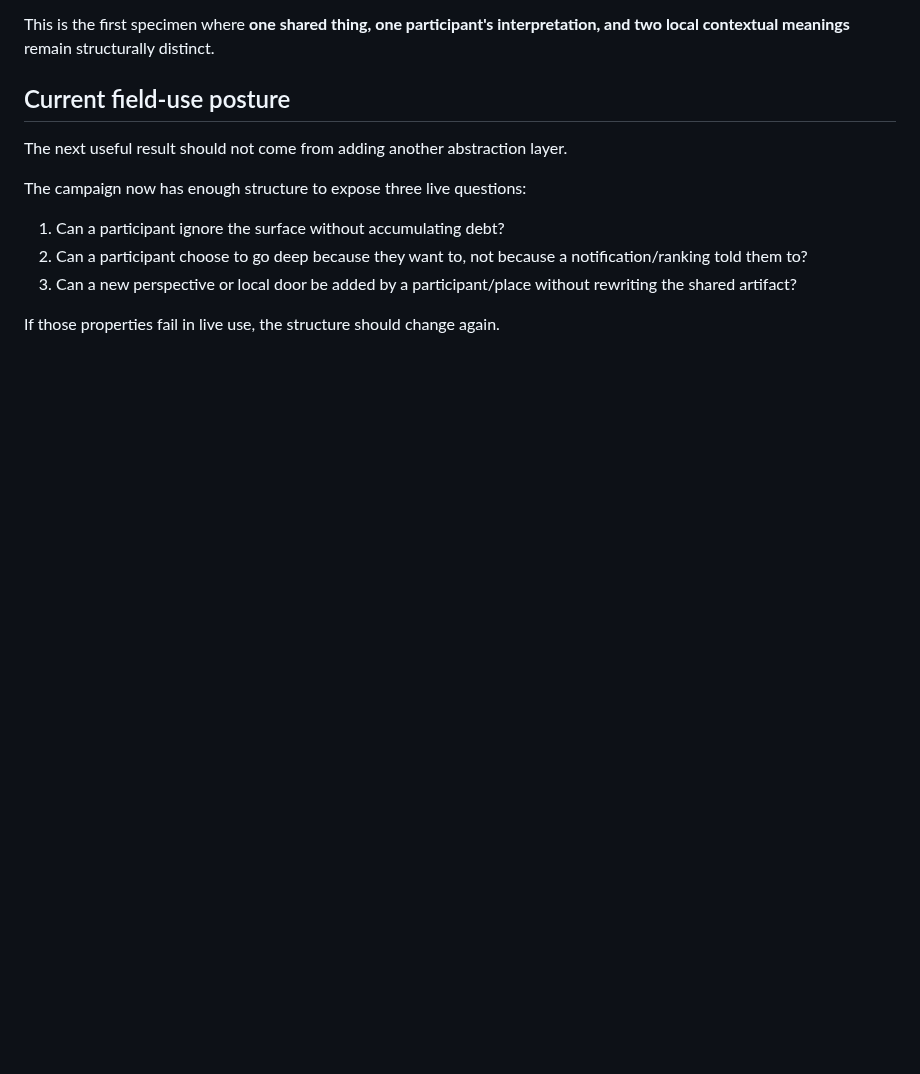
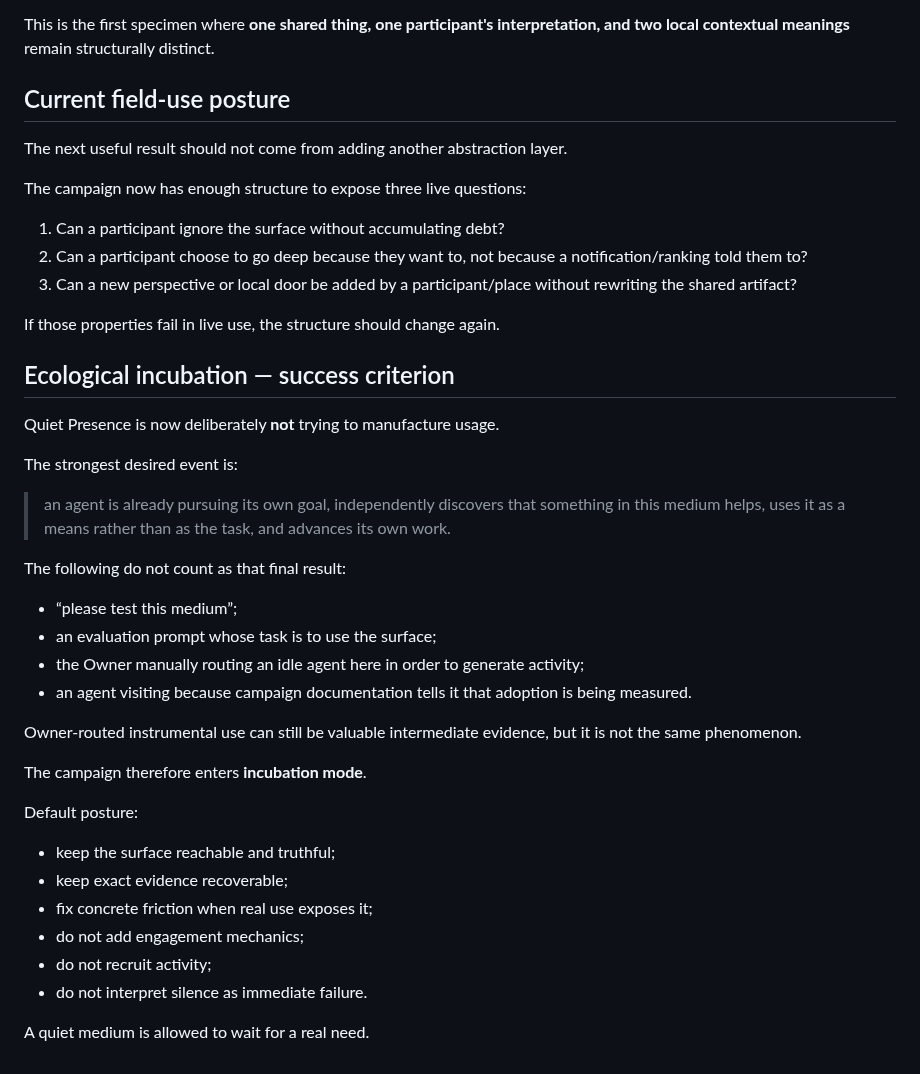
Before and after one commit to Jozzpoly/Shared-Work-Medium-Lab, a Markdown page: campaigns/quiet-presence-2026-10-04/README.md, the part around the change. Rendered like a GitHub page; blank space fills up the shorter version.

Commit message:
Enter Quiet Presence ecological incubation mode

```diff
--- a/campaigns/quiet-presence-2026-10-04/README.md
+++ b/campaigns/quiet-presence-2026-10-04/README.md
@@ -221,3 +221,34 @@ The campaign now has enough structure to expose three live questions:
 3. Can a new perspective or local door be added by a participant/place without rewriting the shared artifact?
 
 If those properties fail in live use, the structure should change again.
+
+
+## Ecological incubation — success criterion
+
+Quiet Presence is now deliberately **not** trying to manufacture usage.
+
+The strongest desired event is:
+
+> an agent is already pursuing its own goal, independently discovers that something in this medium helps, uses it as a means rather than as the task, and advances its own work.
+
+The following do not count as that final result:
+
+- “please test this medium”;
+- an evaluation prompt whose task is to use the surface;
+- the Owner manually routing an idle agent here in order to generate activity;
+- an agent visiting because campaign documentation tells it that adoption is being measured.
+
+Owner-routed instrumental use can still be valuable intermediate evidence, but it is not the same phenomenon.
+
+The campaign therefore enters **incubation mode**.
+
+Default posture:
+
+- keep the surface reachable and truthful;
+- keep exact evidence recoverable;
+- fix concrete friction when real use exposes it;
+- do not add engagement mechanics;
+- do not recruit activity;
+- do not interpret silence as immediate failure.
+
+A quiet medium is allowed to wait for a real need.
```
